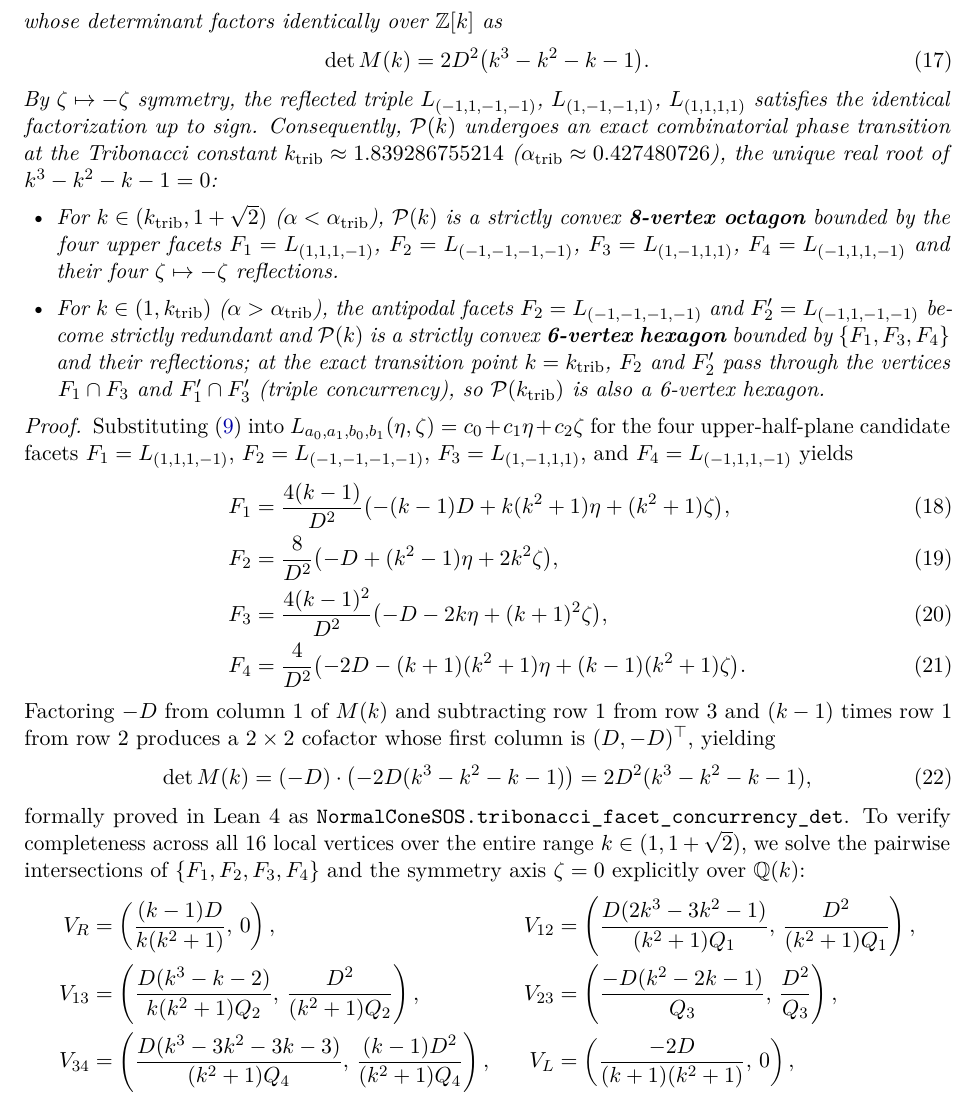
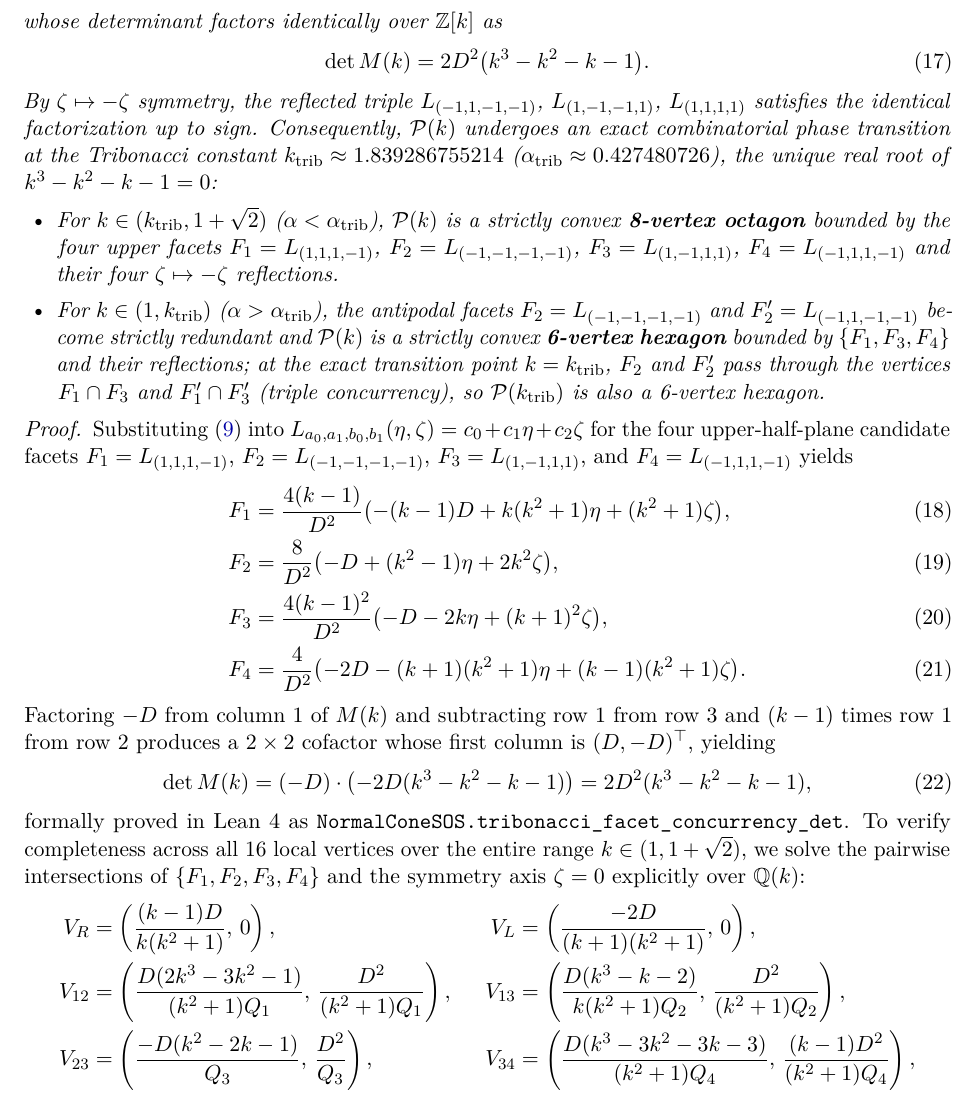
Before and after one commit to lluiseriksson/normal-cone-sos-hierarchy, a LaTeX paper (paper/main.tex): part of page 5 of 15, cut so that both start at the same text. Compiled offline with pdfLaTeX.

Commit message:
v2.0.0 polish: fix align* line width in Theorem 3.3 proof (0 Overfulls)

```diff
--- a/paper/main.tex
+++ b/paper/main.tex
@@ -222,11 +222,11 @@ formally proved in Lean~4 as \texttt{NormalConeSOS.\allowbreak tribonacci\_facet
 To verify completeness across all $16$ local vertices over the entire range $k \in (1, 1+\sqrt{2})$, we solve the pairwise intersections of $\{F_1, F_2, F_3, F_4\}$ and the symmetry axis $\zeta = 0$ explicitly over $\QQ(k)$:
 \begin{align*}
   V_R &= \left(\frac{(k-1)D}{k(k^2+1)},\, 0\right), &
-  V_{12} &= \left(\frac{D(2k^3-3k^2-1)}{(k^2+1)Q_1},\, \frac{D^2}{(k^2+1)Q_1}\right), \\
-  V_{13} &= \left(\frac{D(k^3-k-2)}{k(k^2+1)Q_2},\, \frac{D^2}{(k^2+1)Q_2}\right), &
-  V_{23} &= \left(\frac{-D(k^2-2k-1)}{Q_3},\, \frac{D^2}{Q_3}\right), \\
-  V_{34} &= \left(\frac{D(k^3-3k^2-3k-3)}{(k^2+1)Q_4},\, \frac{(k-1)D^2}{(k^2+1)Q_4}\right), &
-  V_L &= \left(\frac{-2D}{(k+1)(k^2+1)},\, 0\right),
+  V_L &= \left(\frac{-2D}{(k+1)(k^2+1)},\, 0\right), \\
+  V_{12} &= \left(\frac{D(2k^3-3k^2-1)}{(k^2+1)Q_1},\, \frac{D^2}{(k^2+1)Q_1}\right), &
+  V_{13} &= \left(\frac{D(k^3-k-2)}{k(k^2+1)Q_2},\, \frac{D^2}{(k^2+1)Q_2}\right), \\
+  V_{23} &= \left(\frac{-D(k^2-2k-1)}{Q_3},\, \frac{D^2}{Q_3}\right), &
+  V_{34} &= \left(\frac{D(k^3-3k^2-3k-3)}{(k^2+1)Q_4},\, \frac{(k-1)D^2}{(k^2+1)Q_4}\right),
 \end{align*}
 where every denominator polynomial $Q_1 = 2k^3 - k^2 + 1$, $Q_2 = k^2 + 2k + 3$, $Q_3 = k^4 + 6k^3 - 2k - 1 = (k^4-1) + 2k(3k^2-1)$, and $Q_4 = k^3 + k^2 + 5k + 1$ is strictly positive on $k > 1$.
 Evaluating all $16$ linear forms $L_{a_0,a_1,b_0,b_1}$ at these six upper candidate vertices yields exact rational factorizations over $\QQ(k)$:
```
Also changed, not shown: paper/main.pdf, 1 other file.
